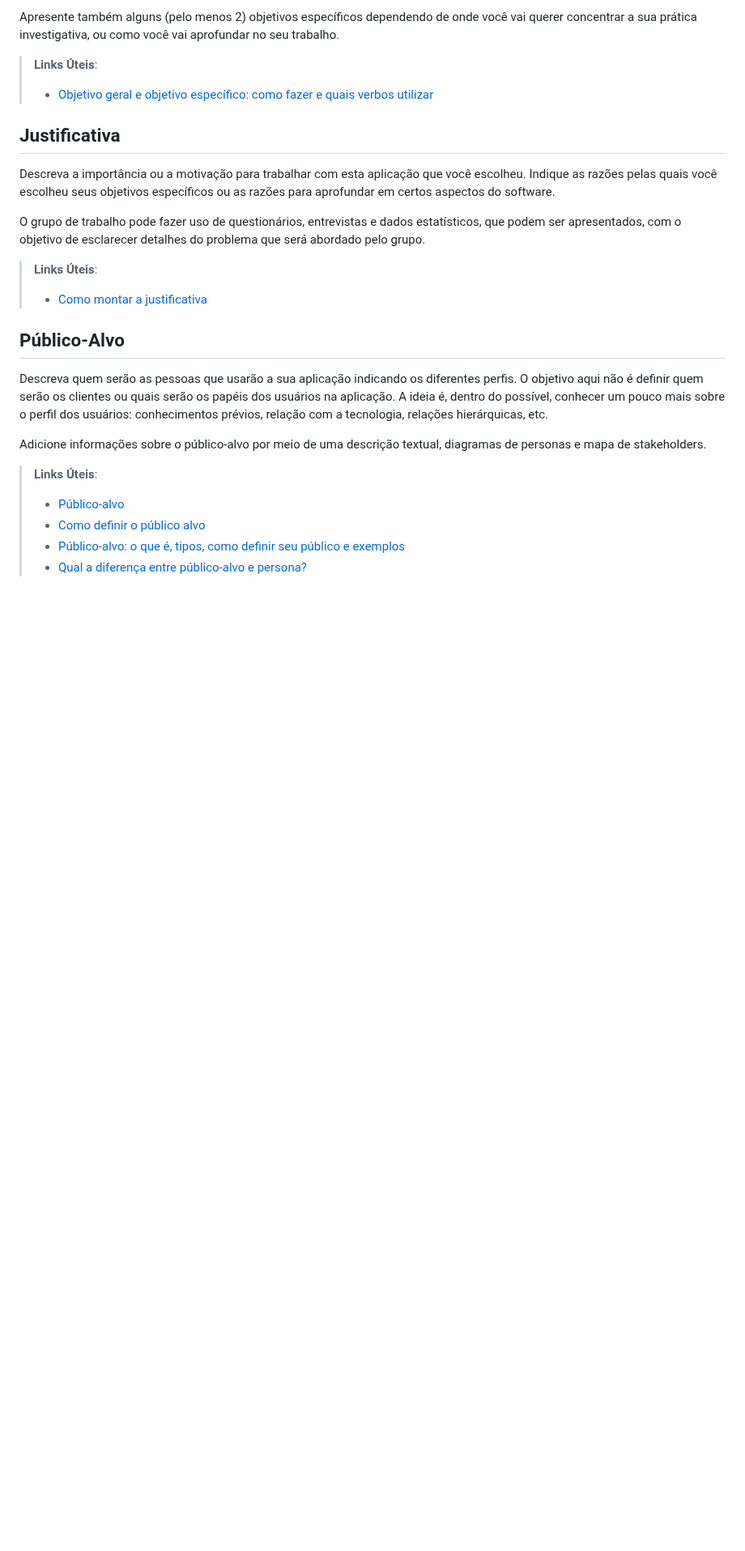
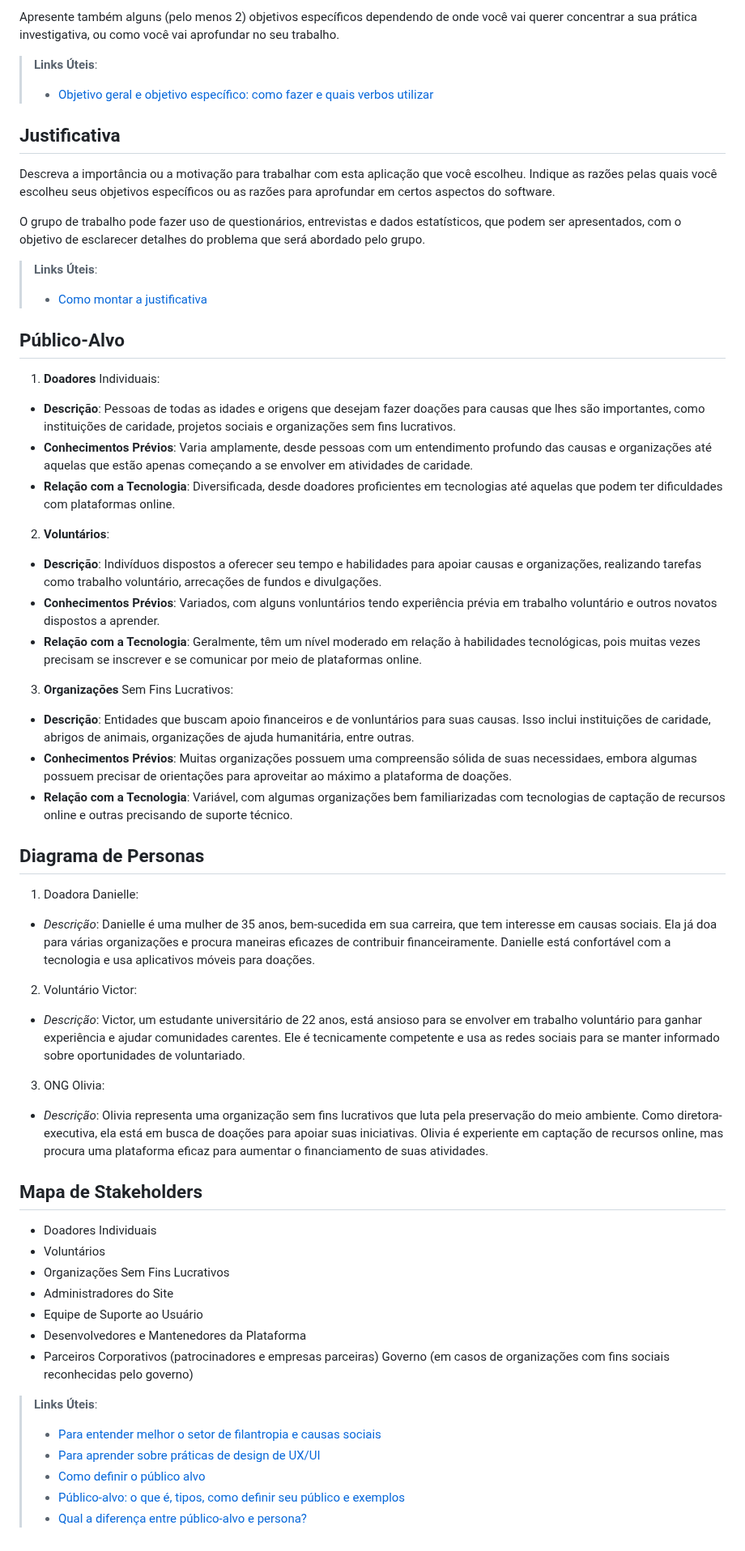
Before and after one commit to ICEI-PUC-Minas-PMV-SI/pmv-si-2023-2-pe1-t2-doeaqui, a Markdown page: docs/context.md, the part around the change. Shown at 81% size. GitHub-like rendering; blank space fills up the shorter version.

Commit message:
Definição de público alvo

```diff
--- a/docs/context.md
+++ b/docs/context.md
@@ -42,13 +42,43 @@ O grupo de trabalho pode fazer uso de questionários, entrevistas e dados estat
 
 ## Público-Alvo
 
-Descreva quem serão as pessoas que usarão a sua aplicação indicando os diferentes perfis. O objetivo aqui não é definir quem serão os clientes ou quais serão os papéis dos usuários na aplicação. A ideia é, dentro do possível, conhecer um pouco mais sobre o perfil dos usuários: conhecimentos prévios, relação com a tecnologia, relações
-hierárquicas, etc.
+1. **Doadores** Individuais:
+- **Descrição**: Pessoas de todas as idades e origens que desejam fazer doações para causas que lhes são importantes, como instituições de caridade, projetos sociais e organizações sem fins lucrativos.
+- **Conhecimentos Prévios**: Varia amplamente, desde pessoas com um entendimento profundo das causas e organizações até aquelas que estão apenas começando a se envolver em atividades de caridade.
+- **Relação com a Tecnologia**: Diversificada, desde doadores proficientes em tecnologias até aquelas que podem ter dificuldades com plataformas online.
 
-Adicione informações sobre o público-alvo por meio de uma descrição textual, diagramas de personas e mapa de stakeholders.
+2. **Voluntários**:
+- **Descrição**: Indivíduos dispostos a oferecer seu tempo e habilidades para apoiar causas e organizações, realizando tarefas como trabalho voluntário, arrecações de fundos e divulgações.
+- **Conhecimentos Prévios**: Variados, com alguns vonluntários tendo experiência prévia em trabalho voluntário e outros novatos dispostos a aprender.
+- **Relação com a Tecnologia**: Geralmente, têm um nível moderado em relação à habilidades tecnológicas, pois muitas vezes precisam se inscrever e se comunicar por meio de plataformas online.
+
+3. **Organizações** Sem Fins Lucrativos:
+- **Descrição**: Entidades que buscam apoio financeiros e de vonluntários para suas causas. Isso inclui instituições de caridade, abrigos de animais, organizações de ajuda humanitária, entre outras.
+- **Conhecimentos Prévios**: Muitas organizações possuem uma compreensão sólida de suas necessidaes, embora algumas possuem precisar de orientações para aproveitar ao máximo a plataforma de doações.
+- **Relação com a Tecnologia**: Variável, com algumas organizações bem familiarizadas com tecnologias de captação de recursos online e outras precisando de suporte técnico.
+
+## Diagrama de Personas
+1. Doadora Danielle:
+- *Descrição*: Danielle é uma mulher de 35 anos, bem-sucedida em sua carreira, que tem interesse em causas sociais. Ela já doa para várias organizações e procura maneiras eficazes de contribuir financeiramente. Danielle está confortável com a tecnologia e usa aplicativos móveis para doações.
+
+2. Voluntário Victor:
+- *Descrição*: Victor, um estudante universitário de 22 anos, está ansioso para se envolver em trabalho voluntário para ganhar experiência e ajudar comunidades carentes. Ele é tecnicamente competente e usa as redes sociais para se manter informado sobre oportunidades de voluntariado.
+
+3. ONG Olivia:
+- *Descrição*: Olivia representa uma organização sem fins lucrativos que luta pela preservação do meio ambiente. Como diretora-executiva, ela está em busca de doações para apoiar suas iniciativas. Olivia é experiente em captação de recursos online, mas procura uma plataforma eficaz para aumentar o financiamento de suas atividades.
+
+## Mapa de Stakeholders
+- Doadores Individuais
+- Voluntários
+- Organizações Sem Fins Lucrativos
+- Administradores do Site
+- Equipe de Suporte ao Usuário
+- Desenvolvedores e Mantenedores da Plataforma
+- Parceiros Corporativos (patrocinadores e empresas parceiras) Governo (em casos de organizações com fins sociais reconhecidas pelo governo)
 
 > **Links Úteis**:
-> - [Público-alvo](https://blog.hotmart.com/pt-br/publico-alvo/)
+> - [Para entender melhor o setor de filantropia e causas sociais](https://philanthropynewsdigest.org/)
+> - [Para aprender sobre práticas de design de UX/UI](https://www.smashingmagazine.com/)
 > - [Como definir o público alvo](https://exame.com/pme/5-dicas-essenciais-para-definir-o-publico-alvo-do-seu-negocio/)
 > - [Público-alvo: o que é, tipos, como definir seu público e exemplos](https://klickpages.com.br/blog/publico-alvo-o-que-e/)
 > - [Qual a diferença entre público-alvo e persona?](https://rockcontent.com/blog/diferenca-publico-alvo-e-persona/)
```
